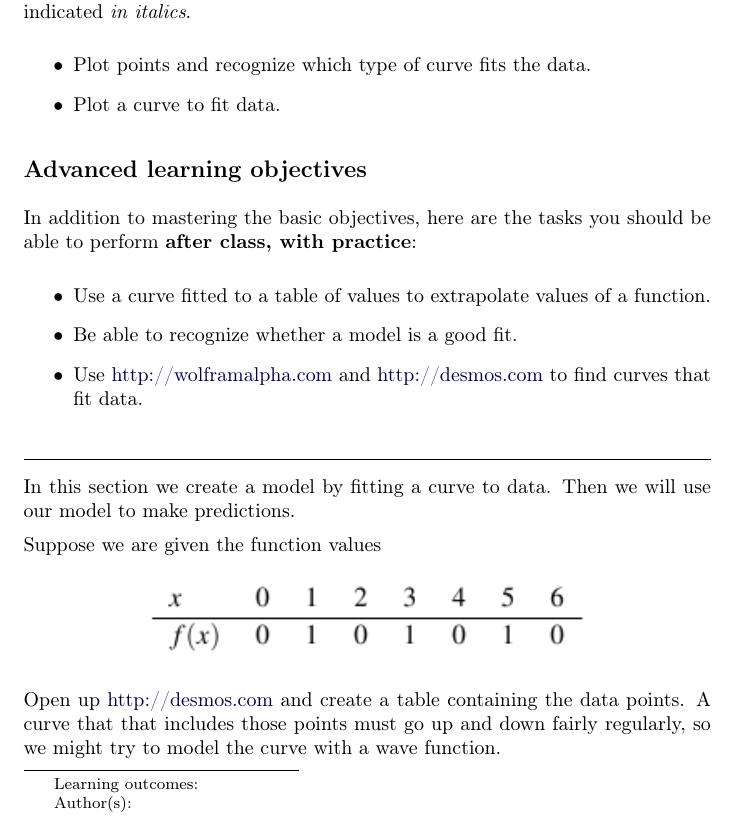
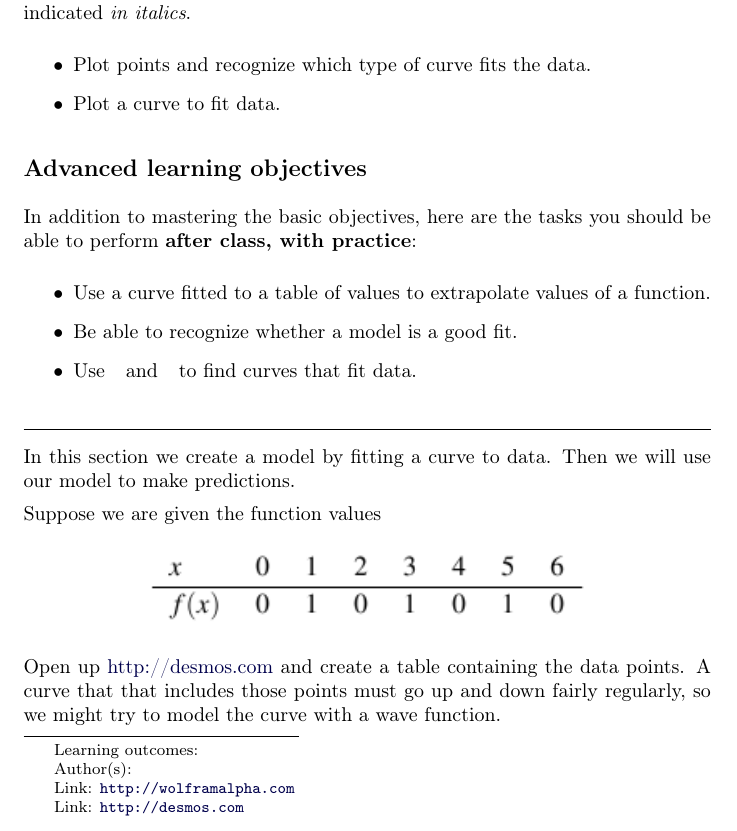
Before and after one commit to mrtrobotics/NSC-Math-120, a LaTeX document (Modeling/Modeling.tex): part of page 1 of 3, cut so that both start at the same text. Compiled offline with pdfLaTeX.

Commit message:
Update Modeling.tex

```diff
--- a/Modeling/Modeling.tex
+++ b/Modeling/Modeling.tex
@@ -35,7 +35,7 @@ In addition to mastering the basic objectives, here are the tasks you should be
 \begin{itemize}
 	\item Use a curve fitted to a table of values to extrapolate values of a function.
     \item Be able to recognize whether a model is a good fit.
-    \item Use \href{http://wolframalpha.com}{http://wolframalpha.com} and \href{http://desmos.com}{http://desmos.com} to find curves that fit data.
+    \item Use \link{http://wolframalpha.com} and \link{http://desmos.com} to find curves that fit data.
 \end{itemize}
 
 \noindent\hrulefill
```
